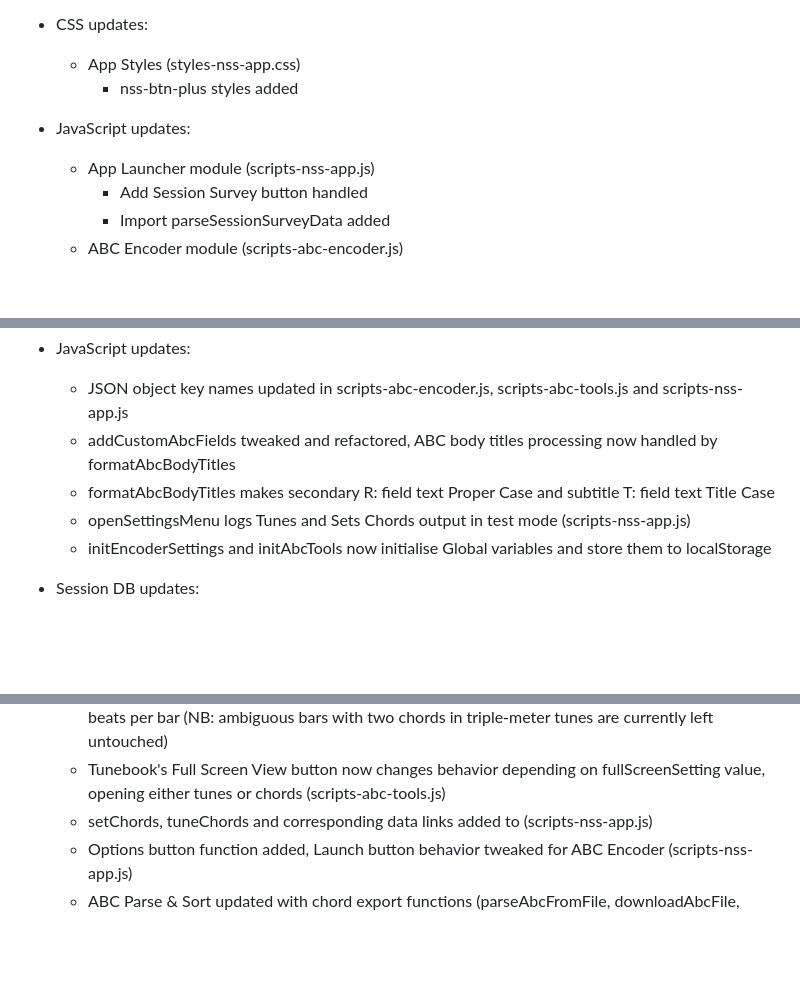
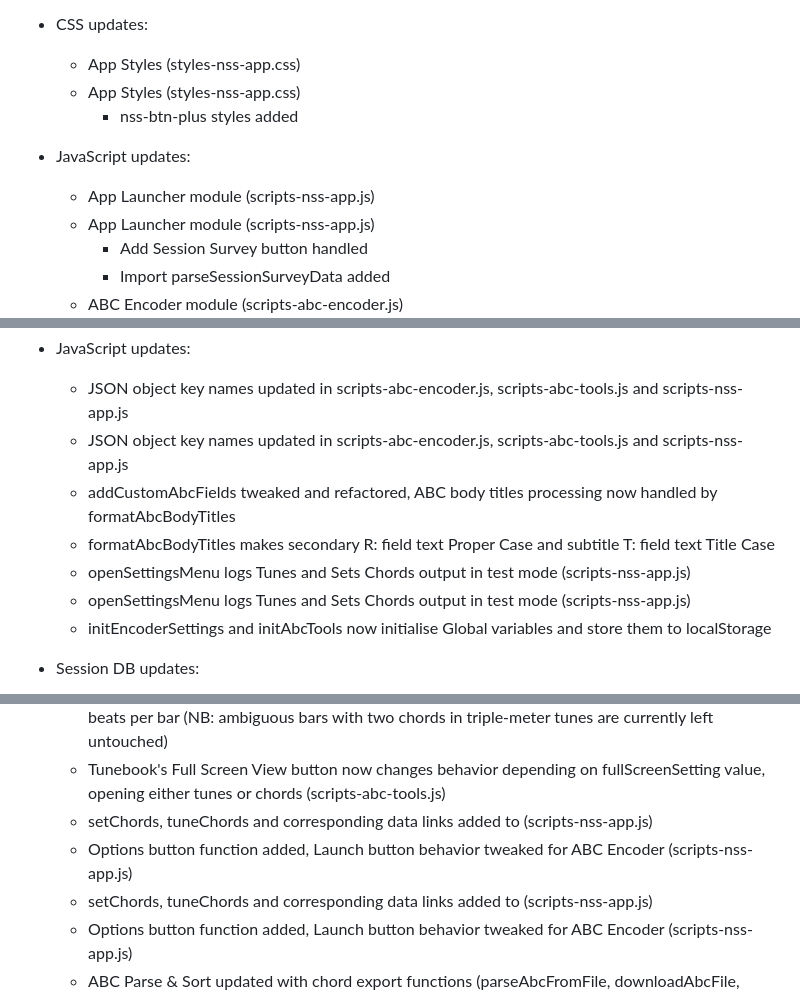
Before and after one commit to anton-bregolas/NS-Session-Setlist, a Markdown page: README.md, 3 parts joined by grey strips. Rendered like a GitHub page; folded sections open; blank space fills up the shorter version.

Commit message:
NS Session Setlist v.1.0.0: Merging updates
+ Merging cumulative test update 2025-07-03

```diff
--- a/README.md
+++ b/README.md
@@ -647,9 +671,11 @@ NS Session Setlist v.0.9.9: Routing, Tunebook Nav & List Viewer
 
 + CSS updates:
   - App Styles (styles-nss-app.css)
+  - App Styles (styles-nss-app.css)
     + nss-btn-plus styles added
 
 + JavaScript updates:
+  - App Launcher module (scripts-nss-app.js)
   - App Launcher module (scripts-nss-app.js)
     + Add Session Survey button handled
     + Import parseSessionSurveyData added
@@ -1016,8 +1052,10 @@ NS Session Setlist v.0.9.9: Routing, Tunebook Nav & List Viewer
 
 + JavaScript updates:
   - JSON object key names updated in scripts-abc-encoder.js, scripts-abc-tools.js and scripts-nss-app.js
+  - JSON object key names updated in scripts-abc-encoder.js, scripts-abc-tools.js and scripts-nss-app.js
   - addCustomAbcFields tweaked and refactored, ABC body titles processing now handled by formatAbcBodyTitles
   - formatAbcBodyTitles makes secondary R: field text Proper Case and subtitle T: field text Title Case
+  - openSettingsMenu logs Tunes and Sets Chords output in test mode (scripts-nss-app.js)
   - openSettingsMenu logs Tunes and Sets Chords output in test mode (scripts-nss-app.js)
   - initEncoderSettings and initAbcTools now initialise Global variables and store them to localStorage
 
@@ -1054,6 +1092,8 @@ NS Session Setlist v.0.9.9: Routing, Tunebook Nav & List Viewer
   - makeAbcChordBook exports JSON array of objects with chords organised depending on ABC Type (Set or Tune)
   - getCompleteAbcChordBar fills chord bars with the minimum number of chords depending on beats per bar (NB: ambiguous bars with two chords in triple-meter tunes are currently left untouched)
   - Tunebook's Full Screen View button now changes behavior depending on fullScreenSetting value, opening either tunes or chords (scripts-abc-tools.js)
+  - setChords, tuneChords and corresponding data links added to (scripts-nss-app.js)
+  - Options button function added, Launch button behavior tweaked for ABC Encoder (scripts-nss-app.js)
   - setChords, tuneChords and corresponding data links added to (scripts-nss-app.js)
   - Options button function added, Launch button behavior tweaked for ABC Encoder (scripts-nss-app.js)
   - ABC Parse & Sort updated with chord export functions (parseAbcFromFile, downloadAbcFile, getSortedAbc)
```
Also changed, not shown: other parts of README.md (+44 -2 lines).
